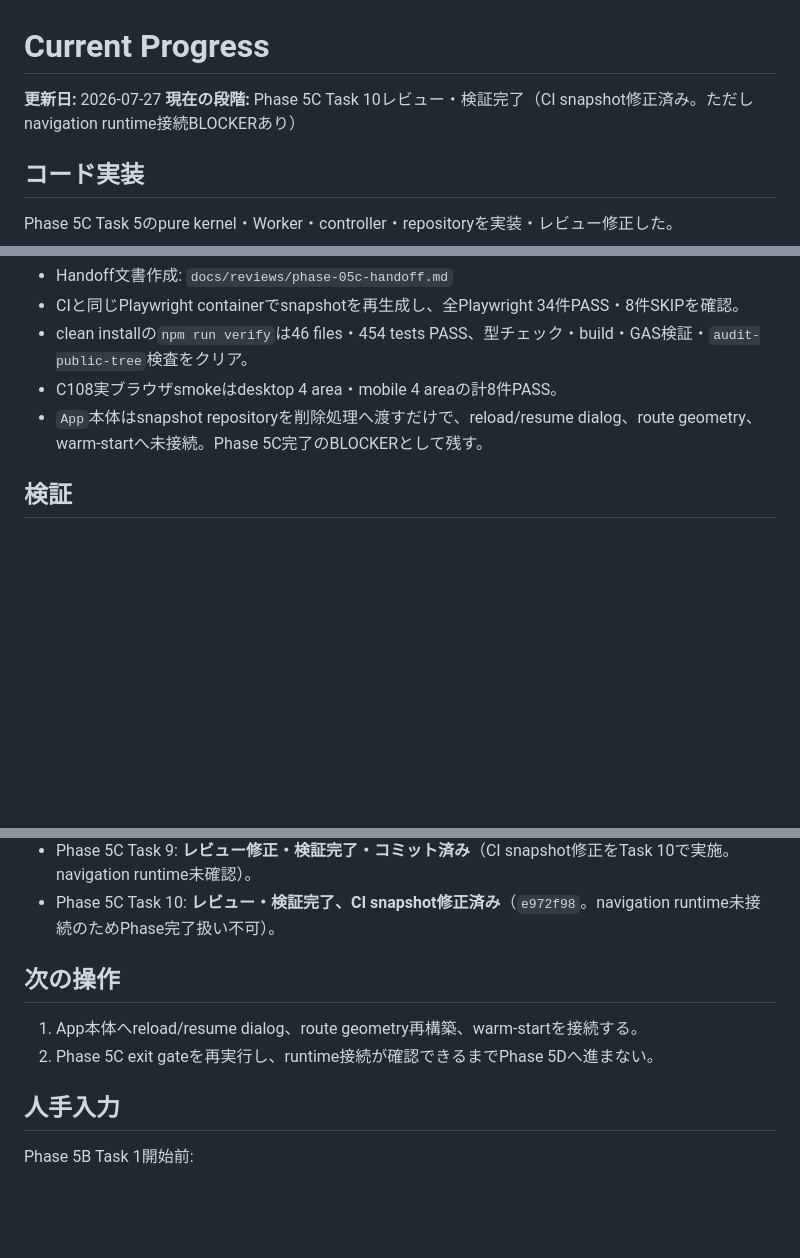
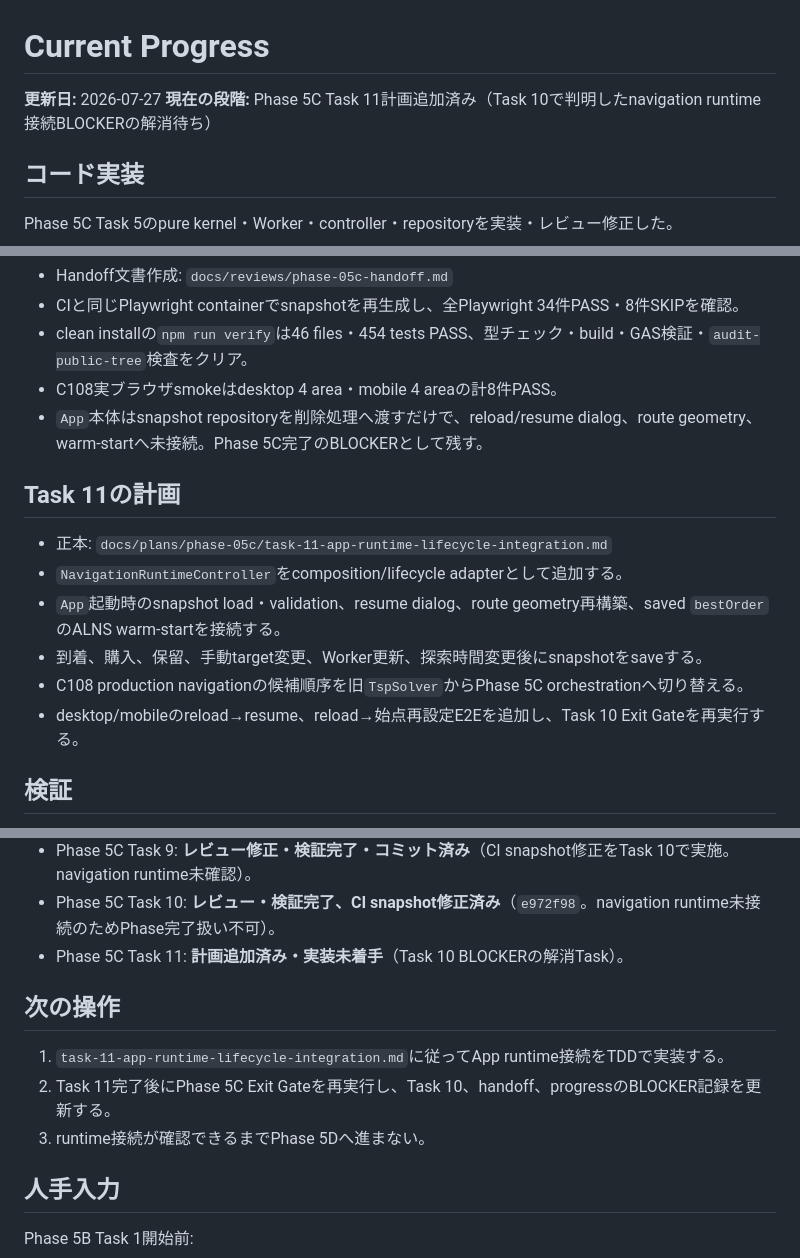
Before and after one commit to tiga-kk/meirochou, a Markdown page: docs/status/progress.md, 3 parts joined by grey strips. GitHub-like rendering; blank space fills up the shorter version.

Commit message:
docs(status): track phase 5c task 11 blocker

```diff
--- a/docs/status/progress.md
+++ b/docs/status/progress.md
@@ -1,7 +1,7 @@
 # Current Progress
 
 **更新日:** 2026-07-27
-**現在の段階:** Phase 5C Task 10レビュー・検証完了（CI snapshot修正済み。ただしnavigation runtime接続BLOCKERあり）
+**現在の段階:** Phase 5C Task 11計画追加済み（Task 10で判明したnavigation runtime接続BLOCKERの解消待ち）
 
 ## コード実装
 
@@ -69,6 +69,15 @@ Task 9の実装:
 - C108実ブラウザsmokeはdesktop 4 area・mobile 4 areaの計8件PASS。
 - `App`本体はsnapshot repositoryを削除処理へ渡すだけで、reload/resume dialog、route geometry、warm-startへ未接続。Phase 5C完了のBLOCKERとして残す。
 
+## Task 11の計画
+
+- 正本: `docs/plans/phase-05c/task-11-app-runtime-lifecycle-integration.md`
+- `NavigationRuntimeController`をcomposition/lifecycle adapterとして追加する。
+- `App`起動時のsnapshot load・validation、resume dialog、route geometry再構築、saved `bestOrder`のALNS warm-startを接続する。
+- 到着、購入、保留、手動target変更、Worker更新、探索時間変更後にsnapshotをsaveする。
+- C108 production navigationの候補順序を旧`TspSolver`からPhase 5C orchestrationへ切り替える。
+- desktop/mobileのreload→resume、reload→始点再設定E2Eを追加し、Task 10 Exit Gateを再実行する。
+
 ## 検証
 
 Task 5 focused test 27件、Task 6 focused test 24件、Task 7 focused test 14件。Task 8 core focused test 18件、関連UI/管理テスト41件はGREEN。Task 10 clean containerの`npm run verify`は46ファイル454件PASS、全Playwright 34件PASS・8件SKIP、C108 smoke 8件PASS。型チェック、build、artifact検証、Biome、public audit、git diff検査もPASS。
@@ -97,11 +106,13 @@ Task 5 focused test 27件、Task 6 focused test 24件、Task 7 focused test 14
 - Phase 5C Task 8: **実装・レビュー修正・検証完了・コミット済み**（`12dced1`）。
 - Phase 5C Task 9: **レビュー修正・検証完了・コミット済み**（CI snapshot修正をTask 10で実施。navigation runtime未確認）。
 - Phase 5C Task 10: **レビュー・検証完了、CI snapshot修正済み**（`e972f98`。navigation runtime未接続のためPhase完了扱い不可）。
+- Phase 5C Task 11: **計画追加済み・実装未着手**（Task 10 BLOCKERの解消Task）。
 
 ## 次の操作
 
-1. App本体へreload/resume dialog、route geometry再構築、warm-startを接続する。
-2. Phase 5C exit gateを再実行し、runtime接続が確認できるまでPhase 5Dへ進まない。
+1. `task-11-app-runtime-lifecycle-integration.md`に従ってApp runtime接続をTDDで実装する。
+2. Task 11完了後にPhase 5C Exit Gateを再実行し、Task 10、handoff、progressのBLOCKER記録を更新する。
+3. runtime接続が確認できるまでPhase 5Dへ進まない。
 
 ## 人手入力
 
```
